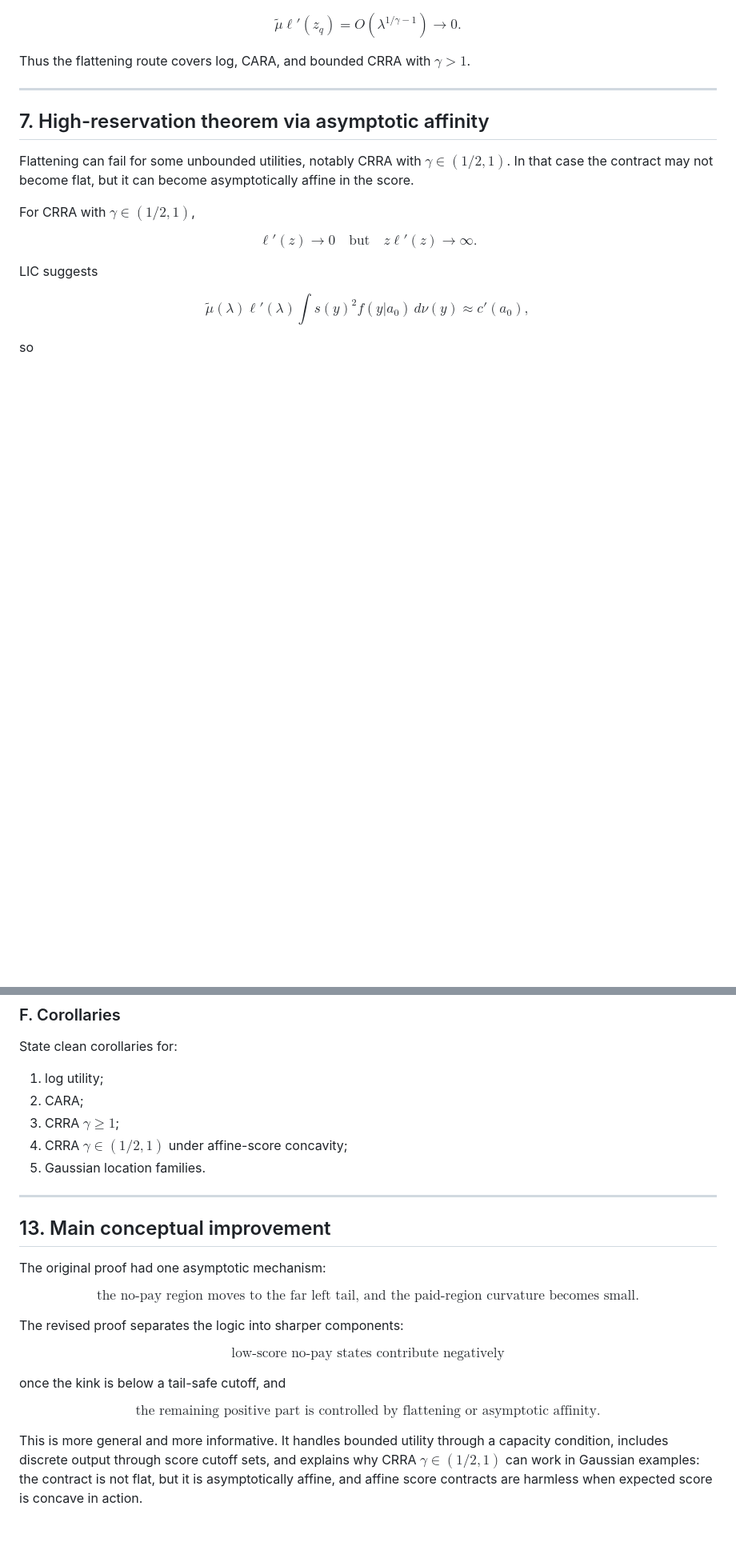
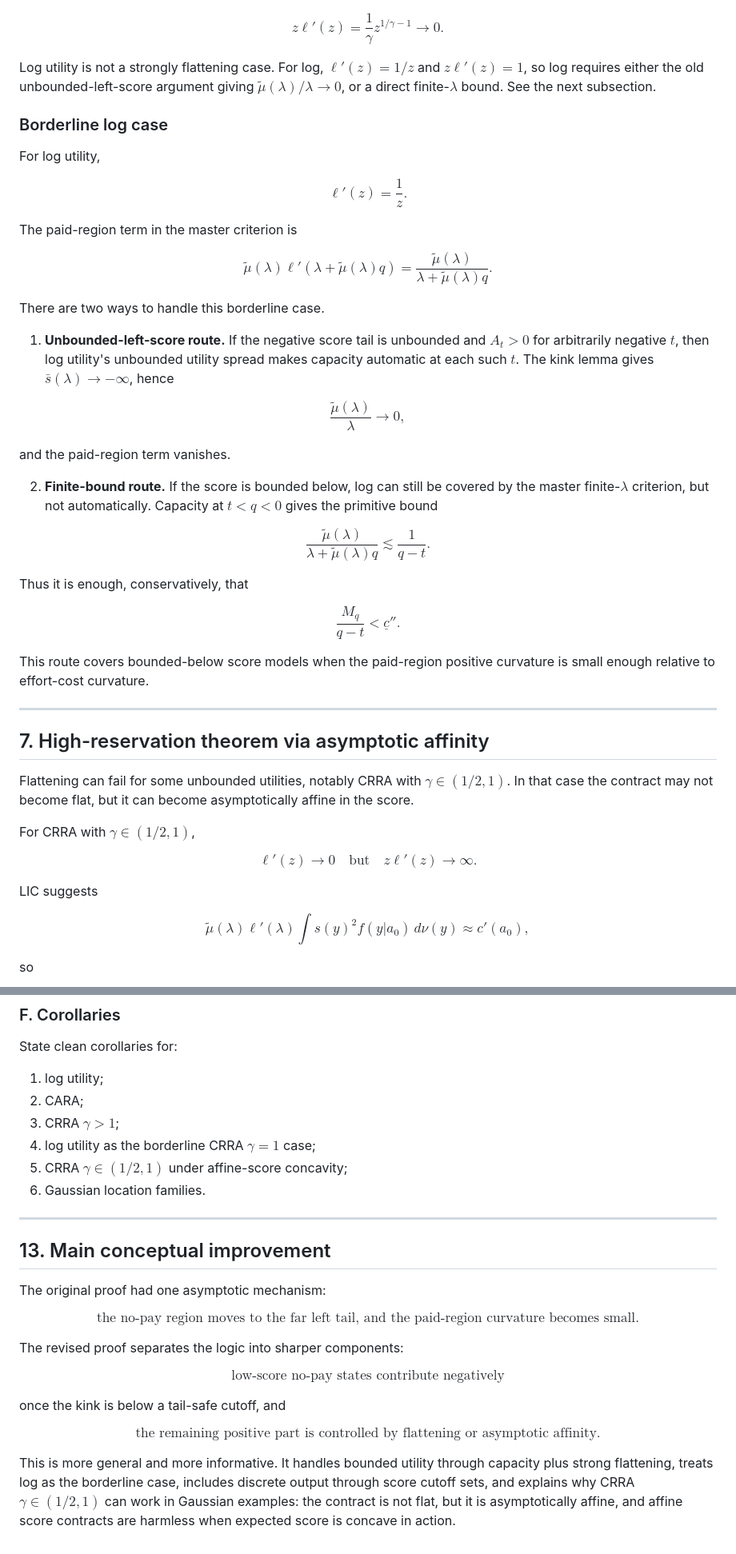
Before and after one commit to eduardomazevedo/azevedo-wolff-2025, a Markdown page: ai-notes/concavity-generalization-plan.md, 2 parts joined by grey strips. Shown at 80% size. GitHub-like rendering; blank space fills up the shorter version.

Commit message:
Correct concavity verification cases

```diff
--- a/ai-notes/concavity-generalization-plan.md
+++ b/ai-notes/concavity-generalization-plan.md
@@ -394,9 +359,51 @@ $$
 
 $$
-\tilde\mu \ell'(z_q)=O(\lambda^{1/\gamma-1})\to0.
+z\ell'(z)=\frac1\gamma z^{1/\gamma-1}\to0.
 $$
 
-Thus the flattening route covers log, CARA, and bounded CRRA with $\gamma>1$.
+Log utility is not a strongly flattening case. For log, $\ell'(z)=1/z$ and $z\ell'(z)=1$, so log requires either the old unbounded-left-score argument giving $\tilde\mu(\lambda)/\lambda\to0$, or a direct finite-$\lambda$ bound. See the next subsection.
+
+### Borderline log case
+
+For log utility,
+
+$$
+\ell'(z)=\frac1z.
+$$
+
+The paid-region term in the master criterion is
+
+$$
+\tilde\mu(\lambda)\ell'(\lambda+\tilde\mu(\lambda)q)
+=
+\frac{\tilde\mu(\lambda)}{\lambda+\tilde\mu(\lambda)q}.
+$$
+
+There are two ways to handle this borderline case.
+
+1. **Unbounded-left-score route.** If the negative score tail is unbounded and $A_t>0$ for arbitrarily negative $t$, then log utility's unbounded utility spread makes capacity automatic at each such $t$. The kink lemma gives $\bar s(\lambda)\to-\infty$, hence
+
+$$
+\frac{\tilde\mu(\lambda)}{\lambda}\to0,
+$$
+
+and the paid-region term vanishes.
+
+2. **Finite-bound route.** If the score is bounded below, log can still be covered by the master finite-$\lambda$ criterion, but not automatically. Capacity at $t<q<0$ gives the primitive bound
+
+$$
+\frac{\tilde\mu(\lambda)}{\lambda+\tilde\mu(\lambda)q}
+\lesssim
+\frac1{q-t}.
+$$
+
+Thus it is enough, conservatively, that
+
+$$
+\frac{M_q}{q-t}<\underline c''.
+$$
+
+This route covers bounded-below score models when the paid-region positive curvature is small enough relative to effort-cost curvature.
 
 ---
 
@@ -777,9 +787,10 @@ State clean corollaries for:
 
 1. log utility;
 2. CARA;
-3. CRRA $\gamma\ge1$;
-4. CRRA $\gamma\in(1/2,1)$ under affine-score concavity;
-5. Gaussian location families.
+3. CRRA $\gamma>1$;
+4. log utility as the borderline CRRA $\gamma=1$ case;
+5. CRRA $\gamma\in(1/2,1)$ under affine-score concavity;
+6. Gaussian location families.
 
 ---
 
@@ -803,4 +814,4 @@ $$
 \boxed{\text{the remaining positive part is controlled by flattening or asymptotic affinity.}}
 $$
 
-This is more general and more informative. It handles bounded utility through a capacity condition, includes discrete output through score cutoff sets, and explains why CRRA $\gamma\in(1/2,1)$ can work in Gaussian examples: the contract is not flat, but it is asymptotically affine, and affine score contracts are harmless when expected score is concave in action.
+This is more general and more informative. It handles bounded utility through capacity plus strong flattening, treats log as the borderline case, includes discrete output through score cutoff sets, and explains why CRRA $\gamma\in(1/2,1)$ can work in Gaussian examples: the contract is not flat, but it is asymptotically affine, and affine score contracts are harmless when expected score is concave in action.
```
Also changed, not shown: other parts of ai-notes/concavity-generalization-plan.md (+49 -81 lines).
